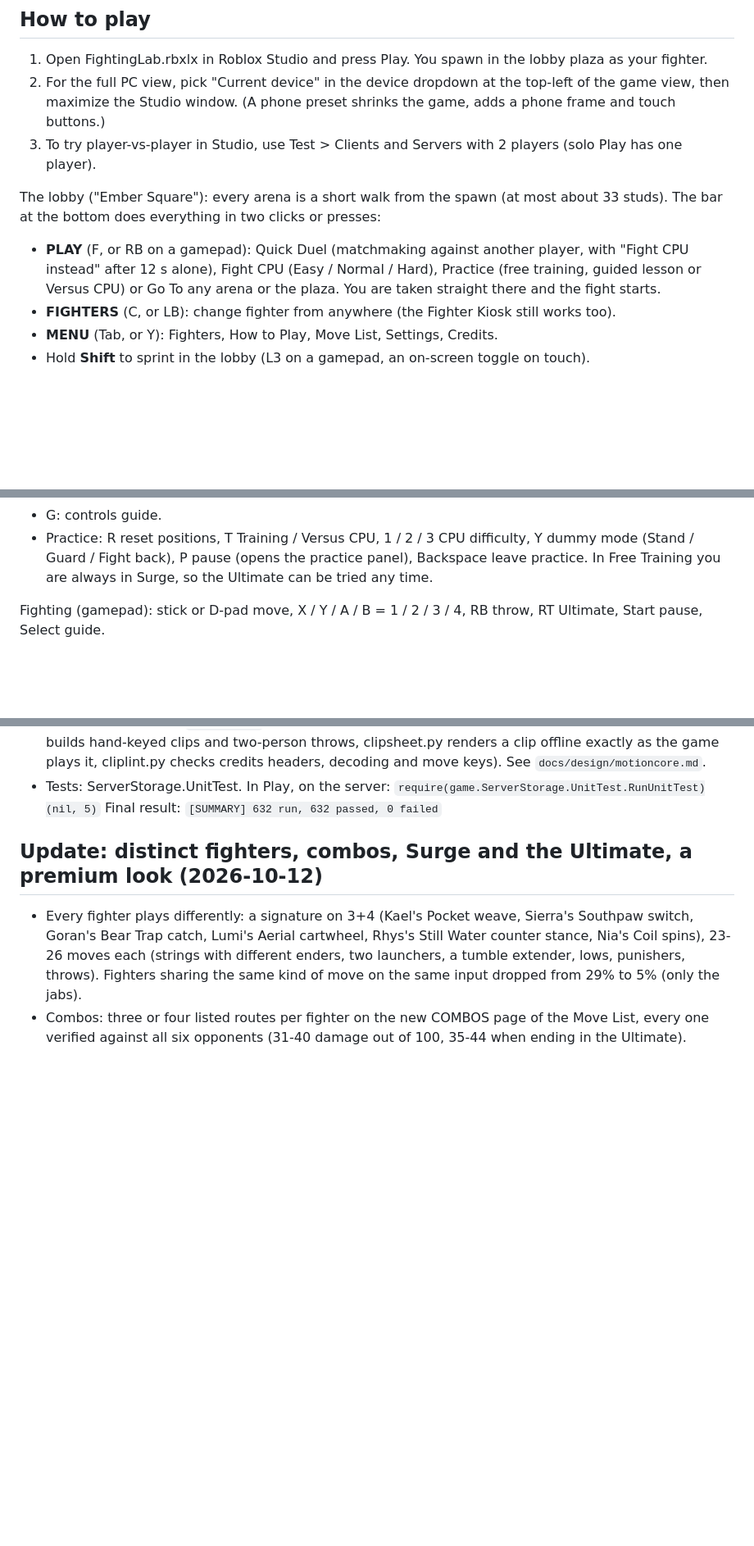
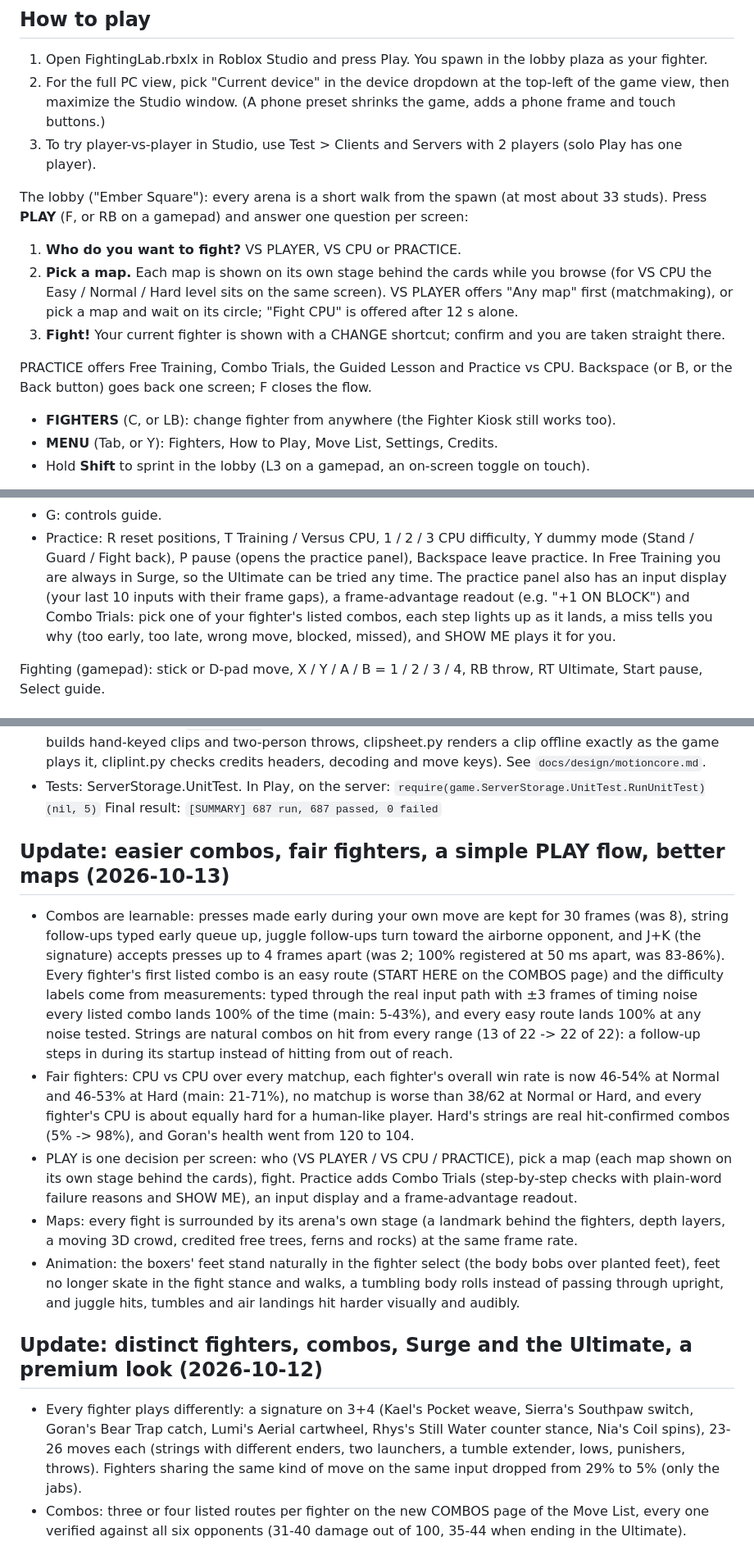
Before and after one commit to yassinsolim/FightingLab, a Markdown page: README.md, 3 parts joined by grey strips. Shown at 82% size. Rendered like a GitHub page; blank space fills up the shorter version.

Commit message:
Round 7: easier combos, fair fighters, a simple PLAY flow, better stages, natural select feet
- Merge r7-combat: early presses kept for 30 frames, early string follow-ups queue, a 4-frame J+K window,
  juggle follow-ups track the airborne opponent, strings step in instead of reaching; an easy first route per
  fighter with measured difficulty labels; ComboTrial; fairness tuning (CPU vs CPU 46-54% per fighter at Normal
  and Hard, Hard's hit-confirm fix, Goran 120 -> 104 HP).
- Merge r7-world: map previews (Tagline, ThemeColor, PreviewCam), full fight-set stages with credited free
  meshes and moving crowds, lobby greenery.
- Merge r7-play: one-decision-per-screen PLAY flow (who -> map on its own stage -> fight), map choice on the
  server, Combo Trials with SHOW ME, an input display and a frame-advantage readout.
- Merge r7-motion: select previews posed like the fight (planted feet), no stance/walk foot skating, a proper
  tumble roll, heavier juggle hits and landings.
- Integration: a practice rematch hides the previous result card; the map picker retries a preview that could
  not start and restores a moved shot (both with tests); README and gallery 35-38. Suite 687/687.

```diff
--- a/README.md
+++ b/README.md
@@ -16,11 +16,16 @@ fighter specs, the build tools and the design docs. More screenshots: [docs/gall
    the Studio window. (A phone preset shrinks the game, adds a phone frame and touch buttons.)
 3. To try player-vs-player in Studio, use Test > Clients and Servers with 2 players (solo Play has one player).
 
-The lobby ("Ember Square"): every arena is a short walk from the spawn (at most about 33 studs). The bar at the bottom
-does everything in two clicks or presses:
-- **PLAY** (F, or RB on a gamepad): Quick Duel (matchmaking against another player, with "Fight CPU instead" after
-  12 s alone), Fight CPU (Easy / Normal / Hard), Practice (free training, guided lesson or Versus CPU) or Go To any
-  arena or the plaza. You are taken straight there and the fight starts.
+The lobby ("Ember Square"): every arena is a short walk from the spawn (at most about 33 studs). Press **PLAY** (F, or
+RB on a gamepad) and answer one question per screen:
+1. **Who do you want to fight?** VS PLAYER, VS CPU or PRACTICE.
+2. **Pick a map.** Each map is shown on its own stage behind the cards while you browse (for VS CPU the Easy / Normal
+   / Hard level sits on the same screen). VS PLAYER offers "Any map" first (matchmaking), or pick a map and wait on
+   its circle; "Fight CPU" is offered after 12 s alone.
+3. **Fight!** Your current fighter is shown with a CHANGE shortcut; confirm and you are taken straight there.
+
+PRACTICE offers Free Training, Combo Trials, the Guided Lesson and Practice vs CPU. Backspace (or B, or the Back
+button) goes back one screen; F closes the flow.
 - **FIGHTERS** (C, or LB): change fighter from anywhere (the Fighter Kiosk still works too).
 - **MENU** (Tab, or Y): Fighters, How to Play, Move List, Settings, Credits.
 - Hold **Shift** to sprint in the lobby (L3 on a gamepad, an on-screen toggle on touch).
@@ -49,7 +54,10 @@ Fighting (keyboard). The same scheme is shown in the fight (G), in How to Play a
 - G: controls guide.
 - Practice: R reset positions, T Training / Versus CPU, 1 / 2 / 3 CPU difficulty, Y dummy mode (Stand / Guard /
   Fight back), P pause (opens the practice panel), Backspace leave practice. In Free Training you are always in
-  Surge, so the Ultimate can be tried any time.
+  Surge, so the Ultimate can be tried any time. The practice panel also has an input display (your last 10 inputs
+  with their frame gaps), a frame-advantage readout (e.g. "+1 ON BLOCK") and Combo Trials: pick one of your fighter's
+  listed combos, each step lights up as it lands, a miss tells you why (too early, too late, wrong move, blocked,
+  missed), and SHOW ME plays it for you.
 
 Fighting (gamepad): stick or D-pad move, X / Y / A / B = 1 / 2 / 3 / 4, RB throw, RT Ultimate, Start pause, Select guide.
 
@@ -151,7 +159,29 @@ matplotlib). If Windows blocks the scripts, run them as `powershell -ExecutionPo
   builds hand-keyed clips and two-person throws, clipsheet.py renders a clip offline exactly as the game plays it,
   cliplint.py checks credits headers, decoding and move keys). See `docs/design/motioncore.md`.
 - Tests: ServerStorage.UnitTest. In Play, on the server: `require(game.ServerStorage.UnitTest.RunUnitTest)(nil, 5)`
-  Final result: `[SUMMARY] 632 run, 632 passed, 0 failed`
+  Final result: `[SUMMARY] 687 run, 687 passed, 0 failed`
+
+## Update: easier combos, fair fighters, a simple PLAY flow, better maps (2026-10-13)
+
+- Combos are learnable: presses made early during your own move are kept for 30 frames (was 8), string follow-ups
+  typed early queue up, juggle follow-ups turn toward the airborne opponent, and J+K (the signature) accepts presses
+  up to 4 frames apart (was 2; 100% registered at 50 ms apart, was 83-86%). Every fighter's first listed combo is an
+  easy route (START HERE on the COMBOS page) and the difficulty labels come from measurements: typed through the real
+  input path with ±3 frames of timing noise every listed combo lands 100% of the time (main: 5-43%), and every easy
+  route lands 100% at any noise tested. Strings are natural combos on hit from every range (13 of 22 -> 22 of 22): a
+  follow-up steps in during its startup instead of hitting from out of reach.
+- Fair fighters: CPU vs CPU over every matchup, each fighter's overall win rate is now 46-54% at Normal and 46-53% at
+  Hard (main: 21-71%), no matchup is worse than 38/62 at Normal or Hard, and every fighter's CPU is about equally hard
+  for a human-like player. Hard's strings are real hit-confirmed combos (5% -> 98%), and Goran's health went from 120
+  to 104.
+- PLAY is one decision per screen: who (VS PLAYER / VS CPU / PRACTICE), pick a map (each map shown on its own stage
+  behind the cards), fight. Practice adds Combo Trials (step-by-step checks with plain-word failure reasons and SHOW
+  ME), an input display and a frame-advantage readout.
+- Maps: every fight is surrounded by its arena's own stage (a landmark behind the fighters, depth layers, a moving 3D
+  crowd, credited free trees, ferns and rocks) at the same frame rate.
+- Animation: the boxers' feet stand naturally in the fighter select (the body bobs over planted feet), feet no longer
+  skate in the fight stance and walks, a tumbling body rolls instead of passing through upright, and juggle hits,
+  tumbles and air landings hit harder visually and audibly.
 
 ## Update: distinct fighters, combos, Surge and the Ultimate, a premium look (2026-10-12)
 
```
Also changed, not shown: other parts of README.md (+8 -2 lines), docs/gallery/README.md (+24 -0 lines), docs/gallery/35-play-flow.jpg (added), docs/gallery/36-combo-trial-clear.jpg (added), docs/gallery/37-fight-stages-before-after.jpg (added), docs/gallery/38-select-feet-before-after.jpg (added), 8 other files.
